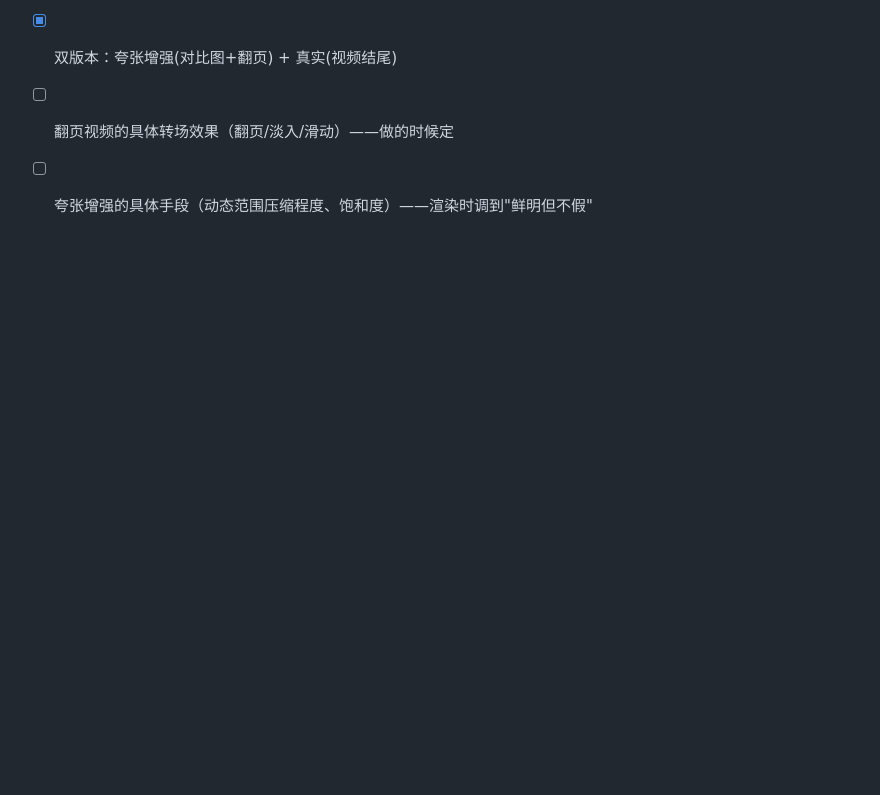
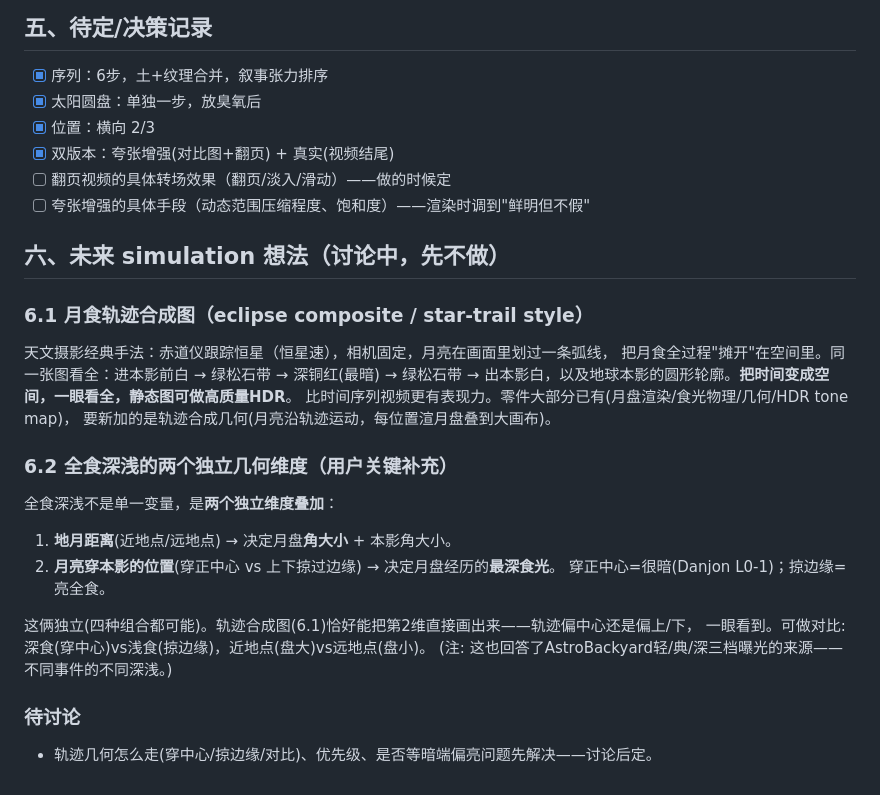
Before and after one commit to grapeot/turquoise_band, a Markdown page: docs/ablation_plan.md, the part around the change. Rendered like a GitHub page; blank space fills up the shorter version.

Commit message:
docs: 记轨迹合成图想法 + 全食深浅两个独立维度(地月距离×穿本影位置)
Co-Authored-By: Claude Opus 4.8 (1M context) <noreply@anthropic.com>

```diff
--- a/docs/ablation_plan.md
+++ b/docs/ablation_plan.md
@@ -72,3 +72,25 @@ enhance=True 夸张增强(dg0.5 sat1.6), False 真实版。位置 D_ABLATION=45(
 - [x] 双版本：夸张增强(对比图+翻页) + 真实(视频结尾)
 - [ ] 翻页视频的具体转场效果（翻页/淡入/滑动）——做的时候定
 - [ ] 夸张增强的具体手段（动态范围压缩程度、饱和度）——渲染时调到"鲜明但不假"
+
+## 六、未来 simulation 想法（讨论中，先不做）
+
+### 6.1 月食轨迹合成图（eclipse composite / star-trail style）
+天文摄影经典手法：赤道仪跟踪恒星（恒星速），相机固定，月亮在画面里划过一条弧线，
+把月食全过程"摊开"在空间里。同一张图看全：进本影前白 → 绿松石带 → 深铜红(最暗) →
+绿松石带 → 出本影白，以及地球本影的圆形轮廓。**把时间变成空间，一眼看全，静态图可做高质量HDR**。
+比时间序列视频更有表现力。零件大部分已有(月盘渲染/食光物理/几何/HDR tone map)，
+要新加的是轨迹合成几何(月亮沿轨迹运动，每位置渲月盘叠到大画布)。
+
+### 6.2 全食深浅的两个独立几何维度（用户关键补充）
+全食深浅不是单一变量，是**两个独立维度叠加**：
+1. **地月距离**(近地点/远地点) → 决定月盘**角大小** + 本影角大小。
+2. **月亮穿本影的位置**(穿正中心 vs 上下掠过边缘) → 决定月盘经历的**最深食光**。
+   穿正中心=很暗(Danjon L0-1)；掠边缘=亮全食。
+
+这俩独立(四种组合都可能)。轨迹合成图(6.1)恰好能把第2维直接画出来——轨迹偏中心还是偏上/下，
+一眼看到。可做对比: 深食(穿中心)vs浅食(掠边缘)，近地点(盘大)vs远地点(盘小)。
+(注: 这也回答了AstroBackyard轻/典/深三档曝光的来源——不同事件的不同深浅。)
+
+### 待讨论
+- 轨迹几何怎么走(穿中心/掠边缘/对比)、优先级、是否等暗端偏亮问题先解决——讨论后定。
```
